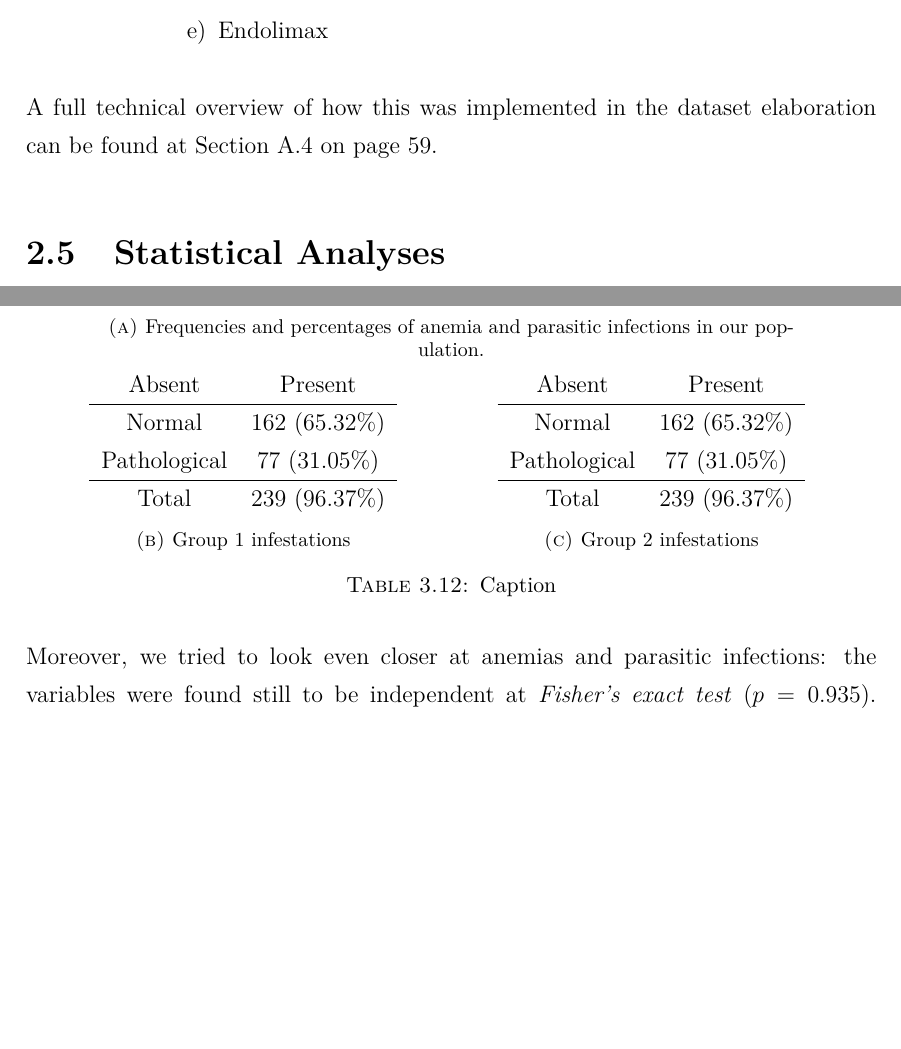
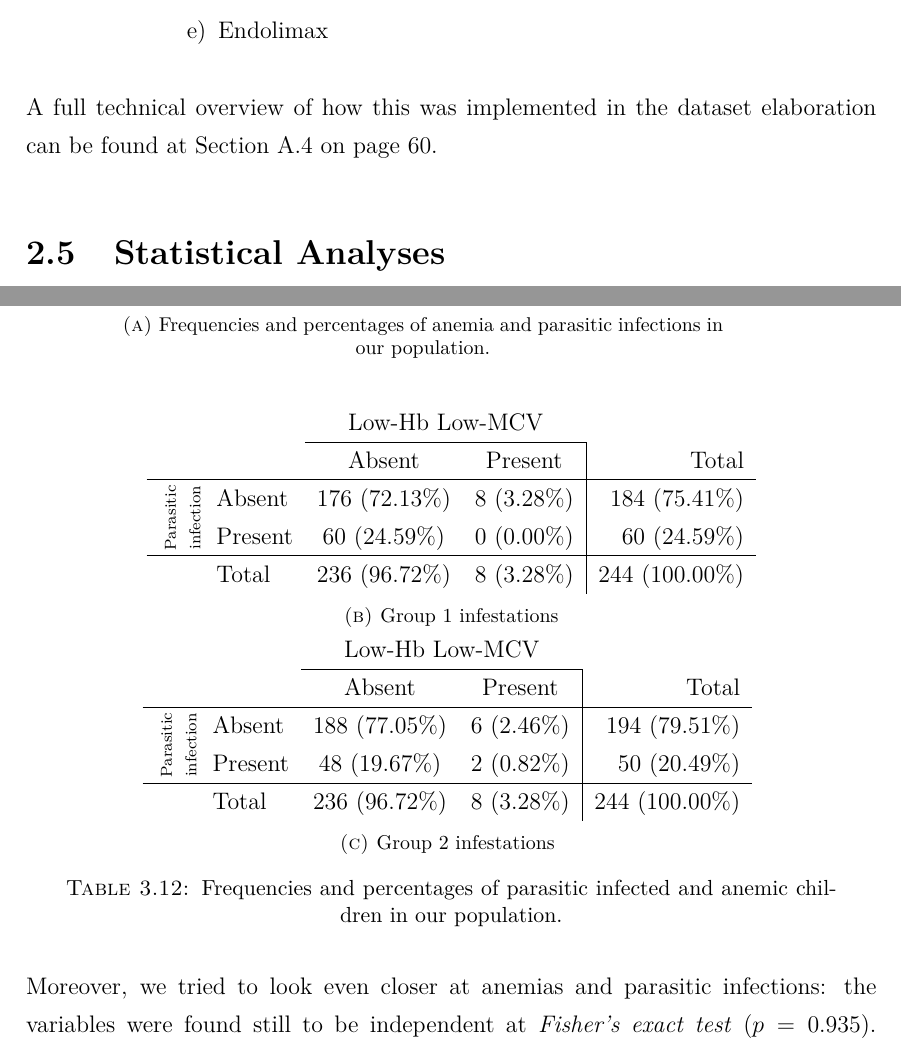
Before and after one commit to MangaUchiha/Tesi, a LaTeX thesis (main.tex, which reads chapters/Results.tex): two parts of pages 40 and 53 of 79 before the commit and two parts of pages 40 and 53 of 80 after it, joined at a grey line, cut so that both start at the same text, the shorter picture padded with empty space. Compiled offline with pdfLaTeX.

Commit message:
Finito CAPITOLO 3_Manca PR e Grammarly

```diff
--- a/chapters/Results.tex
+++ b/chapters/Results.tex
@@ -793,7 +793,7 @@ On the other hand, we found a positive correlation between pathological ferritin
 %Begin Tables on Parasites and Hb
 \begin{table}
 \centering
-	\begin{subtable}{.9\textwidth}
+	\begin{subtable}{.8\textwidth}
 	\centering
 	\renewcommand{\arraystretch}{1.3}
 		\begin{tabular}{c l c c c | r}
@@ -809,41 +809,43 @@ On the other hand, we found a positive correlation between pathological ferritin
 	\caption{Frequencies and percentages of anemia and parasitic infections in our population.}
 	\label{subtab:ParasiteHb}
 	\end{subtable}
-	\begin{subtable}{.48\textwidth}
+	\newline
+	\vspace*{.2 cm}
+	\newline
+	\begin{subtable}{.8\textwidth}
 		\centering
 		\renewcommand{\arraystretch}{1.3}
-		\begin{tabular}{c c}
-		      Absent & Present\\
+		\begin{tabular}{c l c c | r}
+			  & & \multicolumn{2}{c}{Low-Hb Low-MCV} & \\
+			  \cline{3-4}
+		       & & Absent & Present & Total\\
 		      \hline
-		       Normal & 162 (65.32\%)\\
-		       Pathological & 77 (31.05\%)\\
+		       \parbox[t]{0.6cm}{\multirow{2}{*}{\rotatebox[origin=c]{90}{\begin{scriptsize}\begin{tabular}[t]{@{}c@{}}Parasitic\\infection\end{tabular}\end{scriptsize}}}} & Absent & 176 (72.13\%) & 8 (3.28\%) & 184 (75.41\%) \\
+		        & Present & 60 (24.59\%) & 0 (0.00\%) & 60 (24.59\%) \\
 		      \hline
-		      Total & 239 (96.37\%) \\
+		       & Total & 236 (96.72\%) & 8 (3.28\%)  & 244 (100.00\%) \\
 		   \end{tabular}
 	\caption{Group 1 infestations}
 	\label{subtab:parasite1}
-	\end{subtable}%
-	\begin{subtable}{.48\textwidth}
+	\end{subtable}
+	\begin{subtable}{.8\textwidth}
 		\centering
 		\renewcommand{\arraystretch}{1.3}
-		\begin{tabular}{c c}
-		      Absent & Present\\
+		\begin{tabular}{c l c c | r}
+			  & & \multicolumn{2}{c}{Low-Hb Low-MCV} & \\
+			  \cline{3-4}
+		       & & Absent & Present & Total\\
 		      \hline
-		       Normal & 162 (65.32\%)\\
-		       Pathological & 77 (31.05\%)\\
+		       \parbox[t]{0.6cm}{\multirow{2}{*}{\rotatebox[origin=c]{90}{\begin{scriptsize}\begin{tabular}[t]{@{}c@{}}Parasitic\\infection\end{tabular}\end{scriptsize}}}} & Absent & 188 (77.05\%) & 6 (2.46\%) & 194 (79.51\%) \\
+		        & Present & 48 (19.67\%) & 2 (0.82\%) & 50 (20.49\%) \\
 		      \hline
-		      Total & 239 (96.37\%)\\
+		       & Total & 236 (96.72\%) & 8 (3.28\%)  & 244 (100.00\%) \\
 		   \end{tabular}
 	\caption{Group 2 infestations}
 	\label{subtab:parasite2}
 	\end{subtable}
 	\label{tab:ParasitesHb}
-	\caption{Caption}
+	\caption{Frequencies and percentages of parasitic infected and anemic children in our population.}
 \end{table}
-%TODO
-%Insert Tab Parassiti-Anemia (TAB 3) HERE e aggiungi reference sopra.
-
-%TODO
-%Insert Tab Parassiti-Anemia (TAB 6 e 7) HERE e aggiungi reference sopra.
 
 Lastly, we tried a \textit{logistic regression} on low height-for-age, anemia, group 1 and 2 parasitic infections, Mantoux test results, and vitamin D serum levels, but no statistically relevant result was found. We believe that through a bigger sample size anemias, Mantoux test results, and group 2 parasitic infections would have found a rather strong correlation with pathological height, as a chronic illness indicator.
```
Also changed, not shown: main.pdf, 5 other files.
